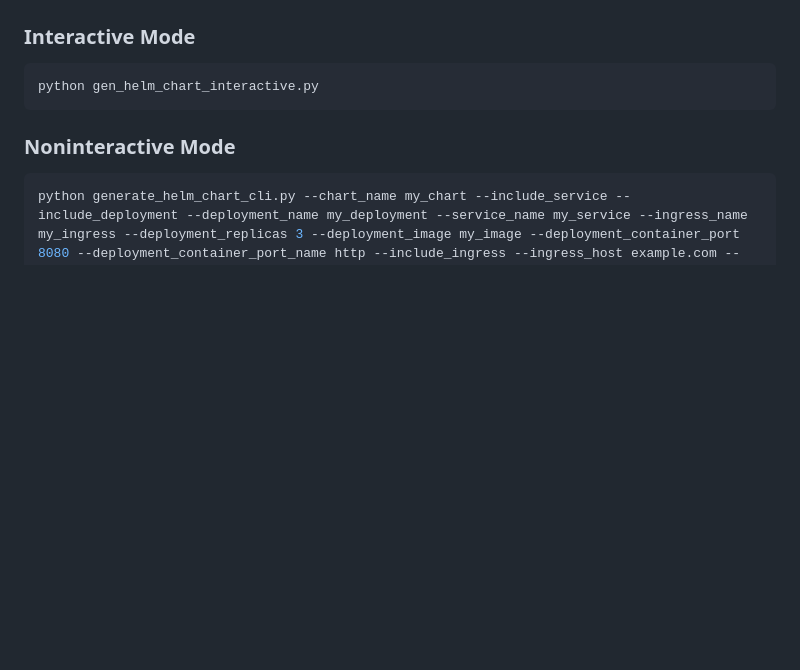
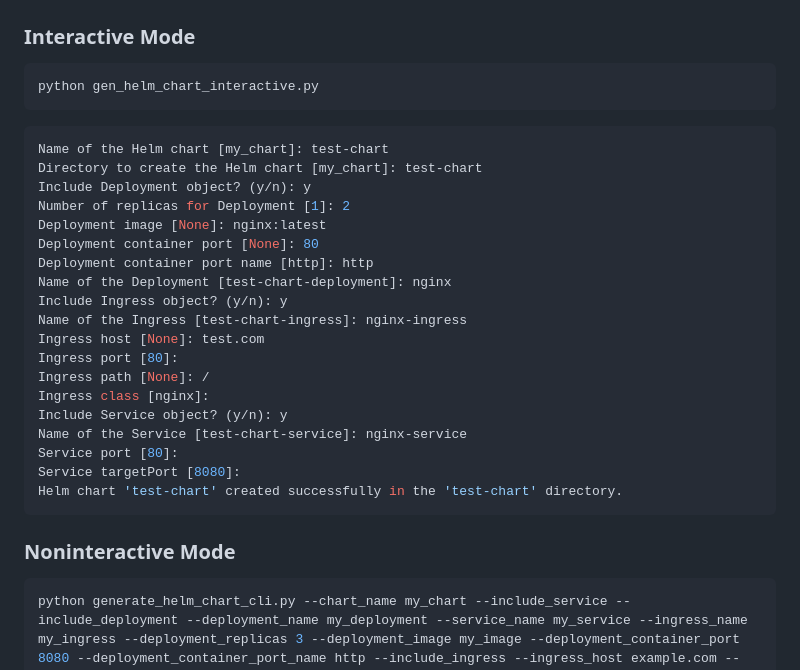
Before and after one commit to jeffcorpuz/scripts, a Markdown page: infrastructure/generate-helm/README.md, the part around the change. Rendered like a GitHub page; blank space fills up the shorter version.

````diff
--- a/infrastructure/generate-helm/README.md
+++ b/infrastructure/generate-helm/README.md
@@ -49,6 +49,28 @@ This Python script helps you generate a Helm chart interactively for Kubernetes
 python gen_helm_chart_interactive.py
 ```
 
+```bash
+Name of the Helm chart [my_chart]: test-chart
+Directory to create the Helm chart [my_chart]: test-chart
+Include Deployment object? (y/n): y
+Number of replicas for Deployment [1]: 2
+Deployment image [None]: nginx:latest
+Deployment container port [None]: 80
+Deployment container port name [http]: http
+Name of the Deployment [test-chart-deployment]: nginx
+Include Ingress object? (y/n): y
+Name of the Ingress [test-chart-ingress]: nginx-ingress
+Ingress host [None]: test.com
+Ingress port [80]:
+Ingress path [None]: /
+Ingress class [nginx]:
+Include Service object? (y/n): y
+Name of the Service [test-chart-service]: nginx-service
+Service port [80]:
+Service targetPort [8080]:
+Helm chart 'test-chart' created successfully in the 'test-chart' directory.
+```
+
 ### Noninteractive Mode
 
 ```bash
````
